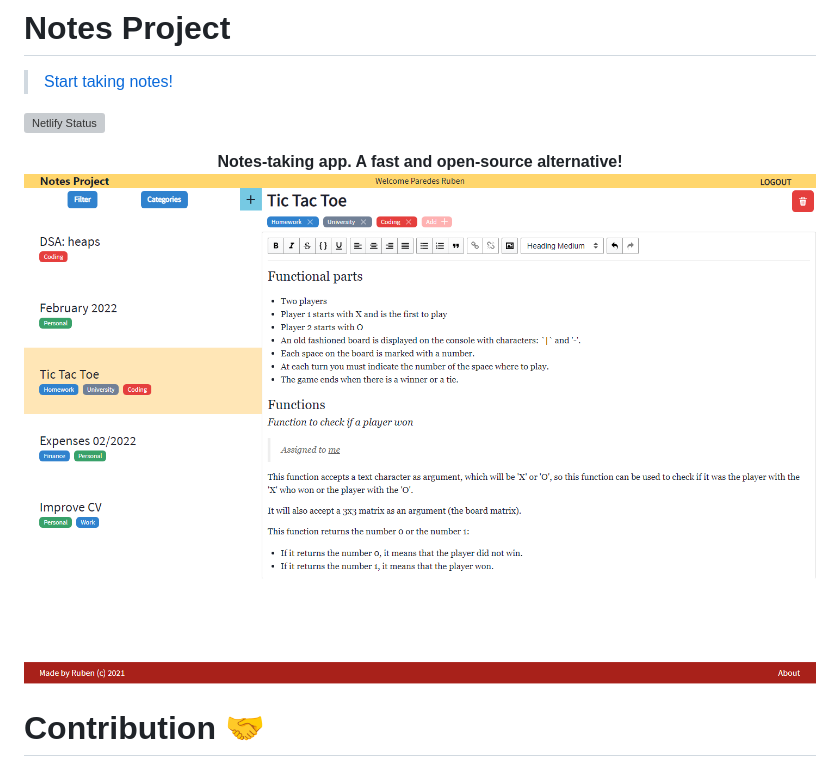
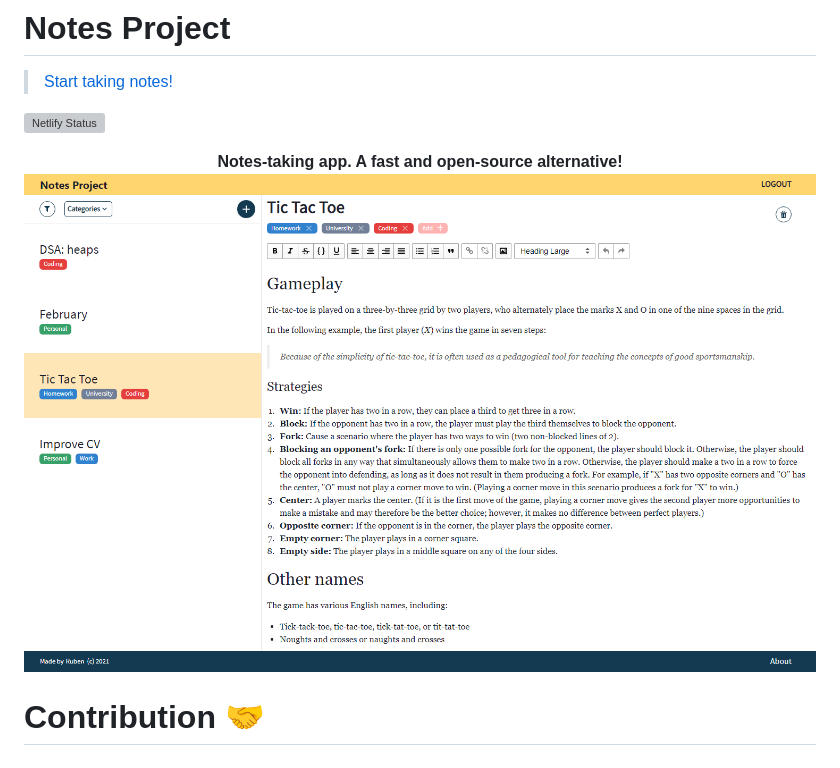
Before and after one commit to Ruberoni/notes-project, a Markdown page: README.md, the part around the change. Drawn GitHub-style; pictures changed too: docs/webappscreenshot4.png (added); grey boxes are pictures that could not be loaded.

Commit message:
Improve delete note button design, app bars padding & update readme picture

```diff
--- a/README.md
+++ b/README.md
@@ -6,7 +6,7 @@
 
 <p align="center">
   <b>Notes-taking app. A fast and open-source alternative!</b>
-  <img src="docs/webappscreenshot3.png"/>
+  <img src="docs/webappscreenshot4.png"/>
 </p>
 
 # Contribution 🤝
```
Also changed, not shown: 5 other files.
